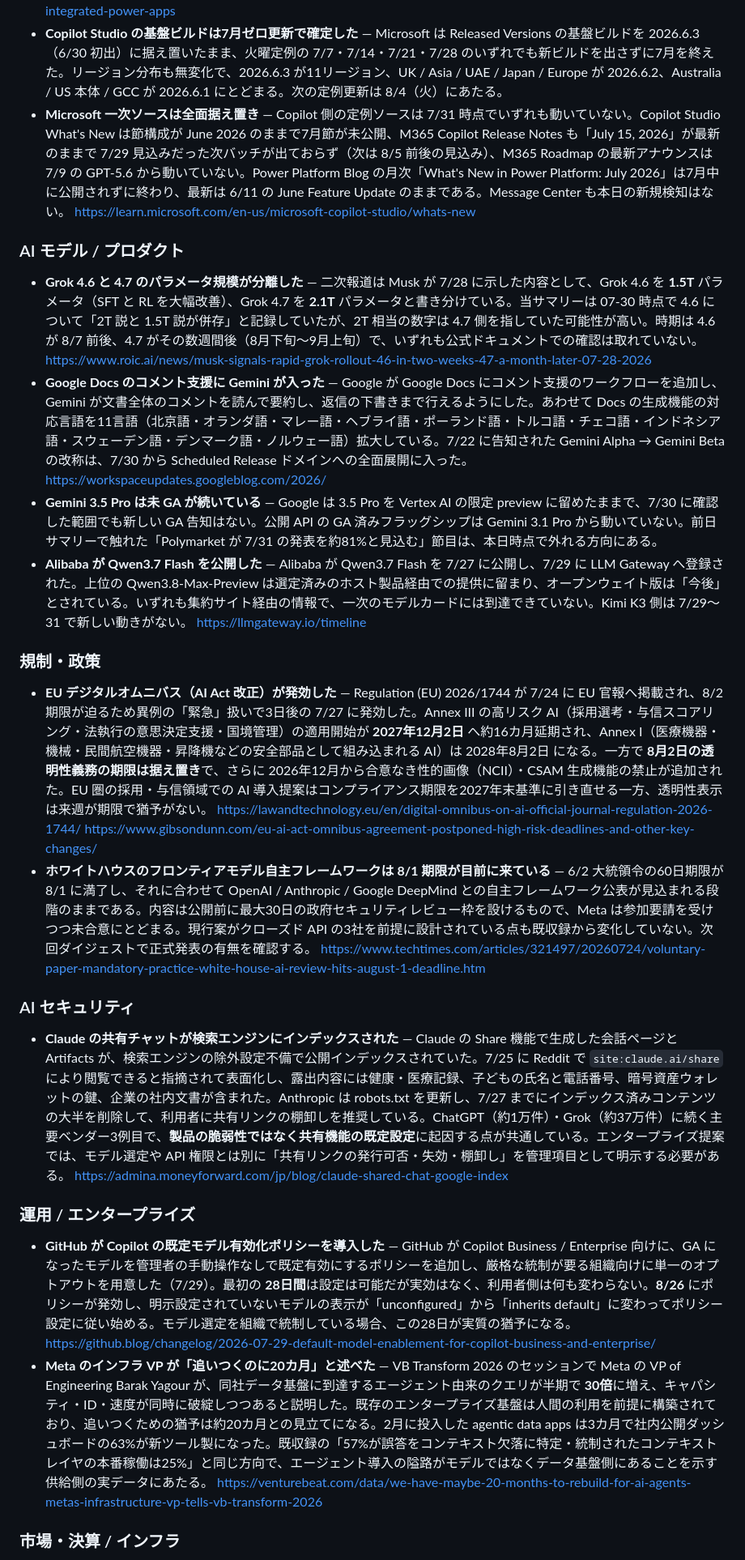
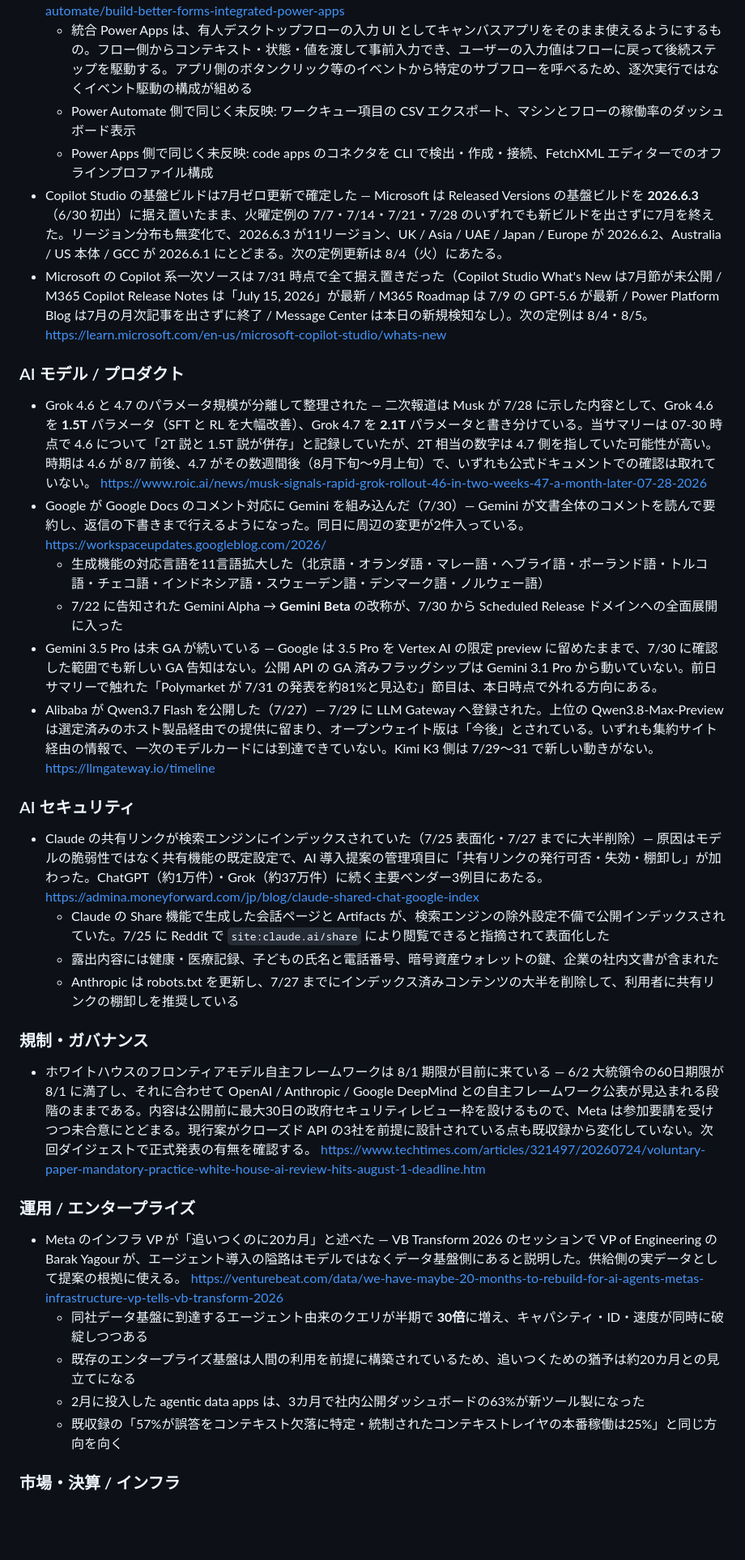
Before and after one commit to kit1132/05_ai-news-daily, a Markdown page: daily/2026/ai-news-daily-2026-07-31.md, the part around one of its changes. Shown at 81% size. Rendered like a GitHub page; blank space fills up the shorter version.

```diff
--- a/daily/2026/ai-news-daily-2026-07-31.md
+++ b/daily/2026/ai-news-daily-2026-07-31.md
@@ -62,37 +75,44 @@
   https://learn.microsoft.com/en-us/power-platform/release-plan/2026wave1/power-automate/build-better-forms-integrated-power-apps
-- **Copilot Studio の基盤ビルドは7月ゼロ更新で確定した** — Microsoft は Released Versions の基盤ビルドを 2026.6.3（6/30 初出）に据え置いたまま、火曜定例の 7/7・7/14・7/21・7/28 のいずれでも新ビルドを出さずに7月を終えた。リージョン分布も無変化で、2026.6.3 が11リージョン、UK / Asia / UAE / Japan / Europe が 2026.6.2、Australia / US 本体 / GCC が 2026.6.1 にとどまる。次の定例更新は 8/4（火）にあたる。
-- **Microsoft 一次ソースは全面据え置き** — Copilot 側の定例ソースは 7/31 時点でいずれも動いていない。Copilot Studio What's New は節構成が June 2026 のままで7月節が未公開、M365 Copilot Release Notes も「July 15, 2026」が最新のままで 7/29 見込みだった次バッチが出ておらず（次は 8/5 前後の見込み）、M365 Roadmap の最新アナウンスは 7/9 の GPT-5.6 から動いていない。Power Platform Blog の月次「What's New in Power Platform: July 2026」は7月中に公開されずに終わり、最新は 6/11 の June Feature Update のままである。Message Center も本日の新規検知はない。
+  - 統合 Power Apps は、有人デスクトップフローの入力 UI としてキャンバスアプリをそのまま使えるようにするもの。フロー側からコンテキスト・状態・値を渡して事前入力でき、ユーザーの入力値はフローに戻って後続ステップを駆動する。アプリ側のボタンクリック等のイベントから特定のサブフローを呼べるため、逐次実行ではなくイベント駆動の構成が組める
+  - Power Automate 側で同じく未反映: ワークキュー項目の CSV エクスポート、マシンとフローの稼働率のダッシュボード表示
+  - Power Apps 側で同じく未反映: code apps のコネクタを CLI で検出・作成・接続、FetchXML エディターでのオフラインプロファイル構成
+- Copilot Studio の基盤ビルドは7月ゼロ更新で確定した — Microsoft は Released Versions の基盤ビルドを **2026.6.3**（6/30 初出）に据え置いたまま、火曜定例の 7/7・7/14・7/21・7/28 のいずれでも新ビルドを出さずに7月を終えた。リージョン分布も無変化で、2026.6.3 が11リージョン、UK / Asia / UAE / Japan / Europe が 2026.6.2、Australia / US 本体 / GCC が 2026.6.1 にとどまる。次の定例更新は 8/4（火）にあたる。
+- Microsoft の Copilot 系一次ソースは 7/31 時点で全て据え置きだった（Copilot Studio What's New は7月節が未公開 / M365 Copilot Release Notes は「July 15, 2026」が最新 / M365 Roadmap は 7/9 の GPT-5.6 が最新 / Power Platform Blog は7月の月次記事を出さずに終了 / Message Center は本日の新規検知なし）。次の定例は 8/4・8/5。
   https://learn.microsoft.com/en-us/microsoft-copilot-studio/whats-new
 
 ### AI モデル / プロダクト
 
-- **Grok 4.6 と 4.7 のパラメータ規模が分離した** — 二次報道は Musk が 7/28 に示した内容として、Grok 4.6 を **1.5T** パラメータ（SFT と RL を大幅改善）、Grok 4.7 を **2.1T** パラメータと書き分けている。当サマリーは 07-30 時点で 4.6 について「2T 説と 1.5T 説が併存」と記録していたが、2T 相当の数字は 4.7 側を指していた可能性が高い。時期は 4.6 が 8/7 前後、4.7 がその数週間後（8月下旬〜9月上旬）で、いずれも公式ドキュメントでの確認は取れていない。
+- Grok 4.6 と 4.7 のパラメータ規模が分離して整理された — 二次報道は Musk が 7/28 に示した内容として、Grok 4.6 を **1.5T** パラメータ（SFT と RL を大幅改善）、Grok 4.7 を **2.1T** パラメータと書き分けている。当サマリーは 07-30 時点で 4.6 について「2T 説と 1.5T 説が併存」と記録していたが、2T 相当の数字は 4.7 側を指していた可能性が高い。時期は 4.6 が 8/7 前後、4.7 がその数週間後（8月下旬〜9月上旬）で、いずれも公式ドキュメントでの確認は取れていない。
   https://www.roic.ai/news/musk-signals-rapid-grok-rollout-46-in-two-weeks-47-a-month-later-07-28-2026
-- **Google Docs のコメント支援に Gemini が入った** — Google が Google Docs にコメント支援のワークフローを追加し、Gemini が文書全体のコメントを読んで要約し、返信の下書きまで行えるようにした。あわせて Docs の生成機能の対応言語を11言語（北京語・オランダ語・マレー語・ヘブライ語・ポーランド語・トルコ語・チェコ語・インドネシア語・スウェーデン語・デンマーク語・ノルウェー語）拡大している。7/22 に告知された Gemini Alpha → Gemini Beta の改称は、7/30 から Scheduled Release ドメインへの全面展開に入った。
+- Google が Google Docs のコメント対応に Gemini を組み込んだ（7/30）— Gemini が文書全体のコメントを読んで要約し、返信の下書きまで行えるようになった。同日に周辺の変更が2件入っている。
   https://workspaceupdates.googleblog.com/2026/
-- **Gemini 3.5 Pro は未 GA が続いている** — Google は 3.5 Pro を Vertex AI の限定 preview に留めたままで、7/30 に確認した範囲でも新しい GA 告知はない。公開 API の GA 済みフラッグシップは Gemini 3.1 Pro から動いていない。前日サマリーで触れた「Polymarket が 7/31 の発表を約81%と見込む」節目は、本日時点で外れる方向にある。
-- **Alibaba が Qwen3.7 Flash を公開した** — Alibaba が Qwen3.7 Flash を 7/27 に公開し、7/29 に LLM Gateway へ登録された。上位の Qwen3.8-Max-Preview は選定済みのホスト製品経由での提供に留まり、オープンウェイト版は「今後」とされている。いずれも集約サイト経由の情報で、一次のモデルカードには到達できていない。Kimi K3 側は 7/29〜31 で新しい動きがない。
+  - 生成機能の対応言語を11言語拡大した（北京語・オランダ語・マレー語・ヘブライ語・ポーランド語・トルコ語・チェコ語・インドネシア語・スウェーデン語・デンマーク語・ノルウェー語）
+  - 7/22 に告知された Gemini Alpha → **Gemini Beta** の改称が、7/30 から Scheduled Release ドメインへの全面展開に入った
+- Gemini 3.5 Pro は未 GA が続いている — Google は 3.5 Pro を Vertex AI の限定 preview に留めたままで、7/30 に確認した範囲でも新しい GA 告知はない。公開 API の GA 済みフラッグシップは Gemini 3.1 Pro から動いていない。前日サマリーで触れた「Polymarket が 7/31 の発表を約81%と見込む」節目は、本日時点で外れる方向にある。
+- Alibaba が Qwen3.7 Flash を公開した（7/27）— 7/29 に LLM Gateway へ登録された。上位の Qwen3.8-Max-Preview は選定済みのホスト製品経由での提供に留まり、オープンウェイト版は「今後」とされている。いずれも集約サイト経由の情報で、一次のモデルカードには到達できていない。Kimi K3 側は 7/29〜31 で新しい動きがない。
   https://llmgateway.io/timeline
-
-### 規制・政策
-
-- **EU デジタルオムニバス（AI Act 改正）が発効した** — Regulation (EU) 2026/1744 が 7/24 に EU 官報へ掲載され、8/2 期限が迫るため異例の「緊急」扱いで3日後の 7/27 に発効した。Annex III の高リスク AI（採用選考・与信スコアリング・法執行の意思決定支援・国境管理）の適用開始が **2027年12月2日** へ約16カ月延期され、Annex I（医療機器・機械・民間航空機器・昇降機などの安全部品として組み込まれる AI）は 2028年8月2日 になる。一方で **8月2日の透明性義務の期限は据え置き**で、さらに 2026年12月から合意なき性的画像（NCII）・CSAM 生成機能の禁止が追加された。EU 圏の採用・与信領域での AI 導入提案はコンプライアンス期限を2027年末基準に引き直せる一方、透明性表示は来週が期限で猶予がない。
-  https://lawandtechnology.eu/en/digital-omnibus-on-ai-official-journal-regulation-2026-1744/
-  https://www.gibsondunn.com/eu-ai-act-omnibus-agreement-postponed-high-risk-deadlines-and-other-key-changes/
-- **ホワイトハウスのフロンティアモデル自主フレームワークは 8/1 期限が目前に来ている** — 6/2 大統領令の60日期限が 8/1 に満了し、それに合わせて OpenAI / Anthropic / Google DeepMind との自主フレームワーク公表が見込まれる段階のままである。内容は公開前に最大30日の政府セキュリティレビュー枠を設けるもので、Meta は参加要請を受けつつ未合意にとどまる。現行案がクローズド API の3社を前提に設計されている点も既収録から変化していない。次回ダイジェストで正式発表の有無を確認する。
-  https://www.techtimes.com/articles/321497/20260724/voluntary-paper-mandatory-practice-white-house-ai-review-hits-august-1-deadline.htm
 
 ### AI セキュリティ
 
-- **Claude の共有チャットが検索エンジンにインデックスされた** — Claude の Share 機能で生成した会話ページと Artifacts が、検索エンジンの除外設定不備で公開インデックスされていた。7/25 に Reddit で `site:claude.ai/share` により閲覧できると指摘されて表面化し、露出内容には健康・医療記録、子どもの氏名と電話番号、暗号資産ウォレットの鍵、企業の社内文書が含まれた。Anthropic は robots.txt を更新し、7/27 までにインデックス済みコンテンツの大半を削除して、利用者に共有リンクの棚卸しを推奨している。ChatGPT（約1万件）・Grok（約37万件）に続く主要ベンダー3例目で、**製品の脆弱性ではなく共有機能の既定設定**に起因する点が共通している。エンタープライズ提案では、モデル選定や API 権限とは別に「共有リンクの発行可否・失効・棚卸し」を管理項目として明示する必要がある。
+- Claude の共有リンクが検索エンジンにインデックスされていた（7/25 表面化・7/27 までに大半削除）— 原因はモデルの脆弱性ではなく共有機能の既定設定で、AI 導入提案の管理項目に「共有リンクの発行可否・失効・棚卸し」が加わった。ChatGPT（約1万件）・Grok（約37万件）に続く主要ベンダー3例目にあたる。
   https://admina.moneyforward.com/jp/blog/claude-shared-chat-google-index
+  - Claude の Share 機能で生成した会話ページと Artifacts が、検索エンジンの除外設定不備で公開インデックスされていた。7/25 に Reddit で `site:claude.ai/share` により閲覧できると指摘されて表面化した
+  - 露出内容には健康・医療記録、子どもの氏名と電話番号、暗号資産ウォレットの鍵、企業の社内文書が含まれた
+  - Anthropic は robots.txt を更新し、7/27 までにインデックス済みコンテンツの大半を削除して、利用者に共有リンクの棚卸しを推奨している
+
+### 規制・ガバナンス
+
+- ホワイトハウスのフロンティアモデル自主フレームワークは 8/1 期限が目前に来ている — 6/2 大統領令の60日期限が 8/1 に満了し、それに合わせて OpenAI / Anthropic / Google DeepMind との自主フレームワーク公表が見込まれる段階のままである。内容は公開前に最大30日の政府セキュリティレビュー枠を設けるもので、Meta は参加要請を受けつつ未合意にとどまる。現行案がクローズド API の3社を前提に設計されている点も既収録から変化していない。次回ダイジェストで正式発表の有無を確認する。
+  https://www.techtimes.com/articles/321497/20260724/voluntary-paper-mandatory-practice-white-house-ai-review-hits-august-1-deadline.htm
 
 ### 運用 / エンタープライズ
 
-- **GitHub が Copilot の既定モデル有効化ポリシーを導入した** — GitHub が Copilot Business / Enterprise 向けに、GA になったモデルを管理者の手動操作なしで既定有効にするポリシーを追加し、厳格な統制が要る組織向けに単一のオプトアウトを用意した（7/29）。最初の **28日間**は設定は可能だが実効はなく、利用者側は何も変わらない。**8/26** にポリシーが発効し、明示設定されていないモデルの表示が「unconfigured」から「inherits default」に変わってポリシー設定に従い始める。モデル選定を組織で統制している場合、この28日が実質の猶予になる。
-  https://github.blog/changelog/2026-07-29-default-model-enablement-for-copilot-business-and-enterprise/
-- **Meta のインフラ VP が「追いつくのに20カ月」と述べた** — VB Transform 2026 のセッションで Meta の VP of Engineering Barak Yagour が、同社データ基盤に到達するエージェント由来のクエリが半期で **30倍**に増え、キャパシティ・ID・速度が同時に破綻しつつあると説明した。既存のエンタープライズ基盤は人間の利用を前提に構築されており、追いつくための猶予は約20カ月との見立てになる。2月に投入した agentic data apps は3カ月で社内公開ダッシュボードの63%が新ツール製になった。既収録の「57%が誤答をコンテキスト欠落に特定・統制されたコンテキストレイヤの本番稼働は25%」と同じ方向で、エージェント導入の隘路がモデルではなくデータ基盤側にあることを示す供給側の実データにあたる。
+- Meta のインフラ VP が「追いつくのに20カ月」と述べた — VB Transform 2026 のセッションで VP of Engineering の Barak Yagour が、エージェント導入の隘路はモデルではなくデータ基盤側にあると説明した。供給側の実データとして提案の根拠に使える。
   https://venturebeat.com/data/we-have-maybe-20-months-to-rebuild-for-ai-agents-metas-infrastructure-vp-tells-vb-transform-2026
+  - 同社データ基盤に到達するエージェント由来のクエリが半期で **30倍**に増え、キャパシティ・ID・速度が同時に破綻しつつある
+  - 既存のエンタープライズ基盤は人間の利用を前提に構築されているため、追いつくための猶予は約20カ月との見立てになる
+  - 2月に投入した agentic data apps は、3カ月で社内公開ダッシュボードの63%が新ツール製になった
+  - 既収録の「57%が誤答をコンテキスト欠落に特定・統制されたコンテキストレイヤの本番稼働は25%」と同じ方向を向く
 
 ### 市場・決算 / インフラ
 
```
Also changed, not shown: other parts of daily/2026/ai-news-daily-2026-07-31.md (+69 -59 lines).
